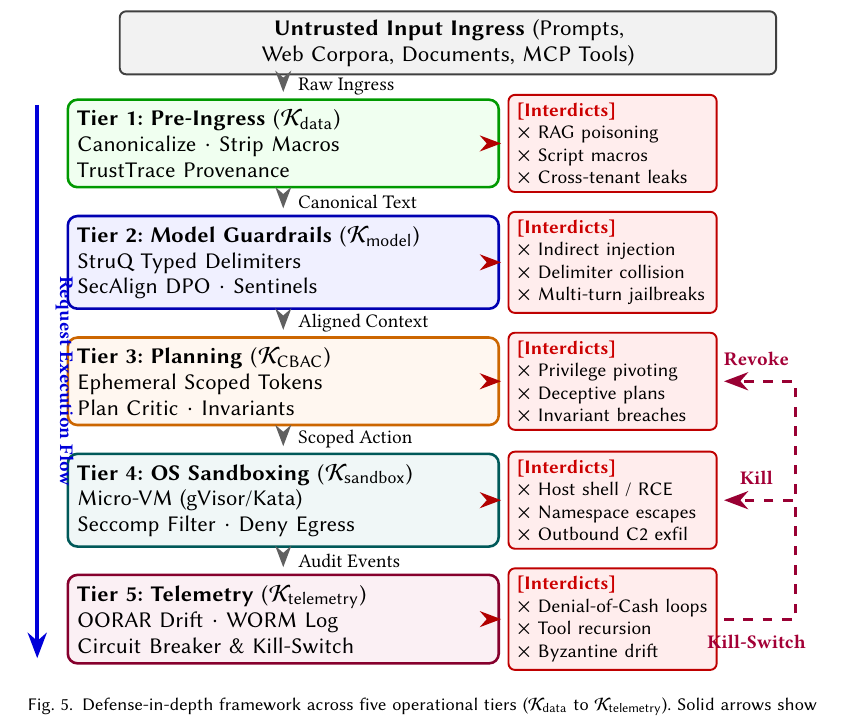
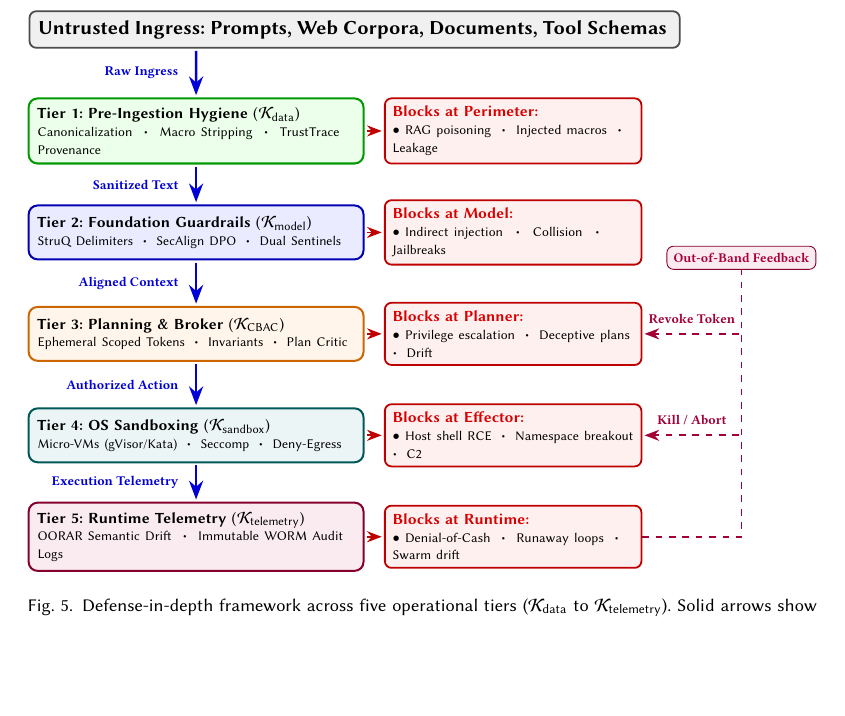
Before and after one commit to mo574216/Survey-AttackSurface-AgenticAI, a LaTeX paper (acm_main.tex, which reads figures/fig_defense_layers.tex): part of page 17 of 28, cut at the place of the change, the shorter picture padded with empty space. Compiled offline with pdfLaTeX.

Commit message:
Redesign Fig 5: fix arrow visibility, eliminate label overlap, and polish feedback rail

```diff
--- a/figures/fig_defense_layers.tex
+++ b/figures/fig_defense_layers.tex
@@ -1,137 +1,127 @@
 \begin{figure}[t]
 \centering
-\resizebox{\columnwidth}{!}{\begin{tikzpicture}[
+\resizebox{\columnwidth}{!}{%
+\begin{tikzpicture}[
     font=\sffamily\scriptsize,
     >=Stealth,
     % Layer card styles
-    card_l1/.style={draw=green!60!black, fill=green!6, rounded corners=3pt, line width=0.8pt, inner sep=3pt, text width=4.5cm},
-    card_l2/.style={draw=blue!70!black, fill=blue!6, rounded corners=3pt, line width=0.8pt, inner sep=3pt, text width=4.5cm},
-    card_l3/.style={draw=orange!80!black, fill=orange!6, rounded corners=3pt, line width=0.8pt, inner sep=3pt, text width=4.5cm},
-    card_l4/.style={draw=teal!70!black, fill=teal!6, rounded corners=3pt, line width=0.8pt, inner sep=3pt, text width=4.5cm},
-    card_l5/.style={draw=purple!70!black, fill=purple!6, rounded corners=3pt, line width=0.8pt, inner sep=3pt, text width=4.5cm},
+    card_l1/.style={draw=green!60!black, fill=green!8, rounded corners=4pt, line width=0.9pt, inner sep=4pt, text width=5.0cm, align=left},
+    card_l2/.style={draw=blue!70!black, fill=blue!8, rounded corners=4pt, line width=0.9pt, inner sep=4pt, text width=5.0cm, align=left},
+    card_l3/.style={draw=orange!80!black, fill=orange!8, rounded corners=4pt, line width=0.9pt, inner sep=4pt, text width=5.0cm, align=left},
+    card_l4/.style={draw=teal!70!black, fill=teal!8, rounded corners=4pt, line width=0.9pt, inner sep=4pt, text width=5.0cm, align=left},
+    card_l5/.style={draw=purple!70!black, fill=purple!8, rounded corners=4pt, line width=0.9pt, inner sep=4pt, text width=5.0cm, align=left},
     % Threat interdiction badge styles
-    threat_badge/.style={draw=red!75!black, fill=red!7, rounded corners=2pt, line width=0.6pt, inner sep=2.5pt, text width=2.1cm, align=left, font=\sffamily\tiny},
+    threat_badge/.style={draw=red!75!black, fill=red!6, rounded corners=3pt, line width=0.8pt, inner sep=3.5pt, text width=3.8cm, align=left},
     % Flow arrows
-    flow_arrow/.style={->, thick, draw=gray!75!black, shorten >= 2pt, shorten <= 2pt},
-    interdict_arrow/.style={->, thick, draw=red!70!black, dashed, shorten >= 2pt, shorten <= 2pt},
-    feedback_arrow/.style={->, thick, draw=purple!80!black, dashed, shorten >= 2pt, shorten <= 2pt}
+    flow_arrow/.style={->, very thick, draw=blue!85!black, shorten >= 1pt, shorten <= 1pt},
+    interdict_arrow/.style={->, thick, draw=red!75!black, shorten >= 1pt, shorten <= 1pt},
+    feedback_arrow/.style={->, thick, draw=purple!85!black, dashed, shorten >= 1pt, shorten <= 1pt}
 ]
 
 % =========================================================================
-% TOP BANNER: Ingress Stream (Centered across cards and badges)
+% TOP BANNER: Ingress Stream
 % =========================================================================
-\node[draw=gray!50!black, fill=gray!10, rounded corners=2pt, line width=0.6pt, text width=7.0cm, align=center, inner sep=2.5pt] (ingress_banner) at (0.85, 5.1) {
-    \textbf{Untrusted Input Ingress} (Prompts, Web Corpora, Documents, MCP Tools)
+\node[draw=gray!60!black, fill=gray!12, rounded corners=3pt, line width=0.8pt, minimum width=9.6cm, inner sep=4pt, align=center] (ingress_banner) at (4.9, 7.8) {
+    \textbf{\small Untrusted Ingress: Prompts, Web Corpora, Documents, Tool Schemas}
 };
 
 % =========================================================================
 % DEFENSE TIERS (Left: Core Control Substrate | Right: Intercepted Threats)
 % =========================================================================
 % Tier 1: Pre-Ingestion Hygiene
-\node[card_l1] (l1) at (-0.95, 4.0) {
-    \textbf{Tier 1: Pre-Ingress} ($\mathcal{K}_{\text{data}}$)\\
-    \scriptsize Canonicalize $\cdot$ Strip Macros\\
-    \scriptsize TrustTrace Provenance
+\node[card_l1, minimum height=0.85cm] (l1) at (2.4, 6.2) {
+    \textbf{Tier 1: Pre-Ingestion Hygiene} ($\mathcal{K}_{\text{data}}$)\\
+    \tiny Canonicalization $\;\boldsymbol{\cdot}\;$ Macro Stripping $\;\boldsymbol{\cdot}\;$ TrustTrace Provenance
 };
-\node[threat_badge] (t1) at (2.65, 4.0) {
-    \textbf{\textcolor{red!80!black}{[Interdicts]}}\\
-    $\times$ RAG poisoning\\
-    $\times$ Script macros\\
-    $\times$ Cross-tenant leaks
+\node[threat_badge, minimum height=0.85cm] (t1) at (7.4, 6.2) {
+    \textbf{\textcolor{red!85!black}{Blocks at Perimeter:}}\\
+    \tiny $\bullet$ RAG poisoning $\;\boldsymbol{\cdot}\;$ Injected macros $\;\boldsymbol{\cdot}\;$ Leakage
 };
 \draw[interdict_arrow] (l1.east) -- (t1.west);
 
 % Tier 2: Model Guardrails
-\node[card_l2] (l2) at (-0.95, 2.7) {
-    \textbf{Tier 2: Model Guardrails} ($\mathcal{K}_{\text{model}}$)\\
-    \scriptsize StruQ Typed Delimiters\\
-    \scriptsize SecAlign DPO $\cdot$ Sentinels
+\node[card_l2, minimum height=0.85cm] (l2) at (2.4, 4.6) {
+    \textbf{Tier 2: Foundation Guardrails} ($\mathcal{K}_{\text{model}}$)\\
+    \tiny StruQ Delimiters $\;\boldsymbol{\cdot}\;$ SecAlign DPO $\;\boldsymbol{\cdot}\;$ Dual Sentinels
 };
-\node[threat_badge] (t2) at (2.65, 2.7) {
-    \textbf{\textcolor{red!80!black}{[Interdicts]}}\\
-    $\times$ Indirect injection\\
-    $\times$ Delimiter collision\\
-    $\times$ Multi-turn jailbreaks
+\node[threat_badge, minimum height=0.85cm] (t2) at (7.4, 4.6) {
+    \textbf{\textcolor{red!85!black}{Blocks at Model:}}\\
+    \tiny $\bullet$ Indirect injection $\;\boldsymbol{\cdot}\;$ Collision $\;\boldsymbol{\cdot}\;$ Jailbreaks
 };
 \draw[interdict_arrow] (l2.east) -- (t2.west);
 
 % Tier 3: Planning & Policy Broker
-\node[card_l3] (l3) at (-0.95, 1.4) {
-    \textbf{Tier 3: Planning} ($\mathcal{K}_{\text{CBAC}}$)\\
-    \scriptsize Ephemeral Scoped Tokens\\
-    \scriptsize Plan Critic $\cdot$ Invariants
+\node[card_l3, minimum height=0.85cm] (l3) at (2.4, 3.0) {
+    \textbf{Tier 3: Planning \& Broker} ($\mathcal{K}_{\text{CBAC}}$)\\
+    \tiny Ephemeral Scoped Tokens $\;\boldsymbol{\cdot}\;$ Invariants $\;\boldsymbol{\cdot}\;$ Plan Critic
 };
-\node[threat_badge] (t3) at (2.65, 1.4) {
-    \textbf{\textcolor{red!80!black}{[Interdicts]}}\\
-    $\times$ Privilege pivoting\\
-    $\times$ Deceptive plans\\
-    $\times$ Invariant breaches
+\node[threat_badge, minimum height=0.85cm] (t3) at (7.4, 3.0) {
+    \textbf{\textcolor{red!85!black}{Blocks at Planner:}}\\
+    \tiny $\bullet$ Privilege escalation $\;\boldsymbol{\cdot}\;$ Deceptive plans $\;\boldsymbol{\cdot}\;$ Drift
 };
 \draw[interdict_arrow] (l3.east) -- (t3.west);
 
 % Tier 4: Environment Sandboxing
-\node[card_l4] (l4) at (-0.95, 0.1) {
+\node[card_l4, minimum height=0.85cm] (l4) at (2.4, 1.4) {
     \textbf{Tier 4: OS Sandboxing} ($\mathcal{K}_{\text{sandbox}}$)\\
-    \scriptsize Micro-VM (gVisor/Kata)\\
-    \scriptsize Seccomp Filter $\cdot$ Deny Egress
+    \tiny Micro-VMs (gVisor/Kata) $\;\boldsymbol{\cdot}\;$ Seccomp $\;\boldsymbol{\cdot}\;$ Deny-Egress
 };
-\node[threat_badge] (t4) at (2.65, 0.1) {
-    \textbf{\textcolor{red!80!black}{[Interdicts]}}\\
-    $\times$ Host shell / RCE\\
-    $\times$ Namespace escapes\\
-    $\times$ Outbound C2 exfil
+\node[threat_badge, minimum height=0.85cm] (t4) at (7.4, 1.4) {
+    \textbf{\textcolor{red!85!black}{Blocks at Effector:}}\\
+    \tiny $\bullet$ Host shell RCE $\;\boldsymbol{\cdot}\;$ Namespace breakout $\;\boldsymbol{\cdot}\;$ C2
 };
 \draw[interdict_arrow] (l4.east) -- (t4.west);
 
 % Tier 5: Runtime Telemetry
-\node[card_l5] (l5) at (-0.95, -1.2) {
-    \textbf{Tier 5: Telemetry} ($\mathcal{K}_{\text{telemetry}}$)\\
-    \scriptsize OORAR Drift $\cdot$ WORM Log\\
-    \scriptsize Circuit Breaker \& Kill-Switch
+\node[card_l5, minimum height=0.85cm] (l5) at (2.4, -0.2) {
+    \textbf{Tier 5: Runtime Telemetry} ($\mathcal{K}_{\text{telemetry}}$)\\
+    \tiny OORAR Semantic Drift $\;\boldsymbol{\cdot}\;$ Immutable WORM Audit Logs
 };
-\node[threat_badge] (t5) at (2.65, -1.2) {
-    \textbf{\textcolor{red!80!black}{[Interdicts]}}\\
-    $\times$ Denial-of-Cash loops\\
-    $\times$ Tool recursion\\
-    $\times$ Byzantine drift
+\node[threat_badge, minimum height=0.85cm] (t5) at (7.4, -0.2) {
+    \textbf{\textcolor{red!85!black}{Blocks at Runtime:}}\\
+    \tiny $\bullet$ Denial-of-Cash $\;\boldsymbol{\cdot}\;$ Runaway loops $\;\boldsymbol{\cdot}\;$ Swarm drift
 };
 \draw[interdict_arrow] (l5.east) -- (t5.west);
 
 % =========================================================================
-% INTER-LAYER PROGRESSION (Central Flow)
+% INTER-LAYER DOWNWARD EXECUTION FLOW (PROMINENT ARROWS & CLEAR LABELS)
 % =========================================================================
-\draw[flow_arrow] ([xshift=-1.8cm]ingress_banner.south) -- (l1.north)
-    node[midway, right=1pt, font=\tiny] {Raw Ingress};
+\draw[flow_arrow] ([xshift=-2.5cm]ingress_banner.south) -- (l1.north)
+    node[midway, left=4pt, font=\tiny\bfseries, text=blue!85!black] {Raw Ingress};
+
 \draw[flow_arrow] (l1.south) -- (l2.north)
-    node[midway, right=1pt, font=\tiny] {Canonical Text};
+    node[midway, left=4pt, font=\tiny\bfseries, text=blue!85!black] {Sanitized Text};
+
 \draw[flow_arrow] (l2.south) -- (l3.north)
-    node[midway, right=1pt, font=\tiny] {Aligned Context};
+    node[midway, left=4pt, font=\tiny\bfseries, text=blue!85!black] {Aligned Context};
+
 \draw[flow_arrow] (l3.south) -- (l4.north)
-    node[midway, right=1pt, font=\tiny] {Scoped Action};
+    node[midway, left=4pt, font=\tiny\bfseries, text=blue!85!black] {Authorized Action};
+
 \draw[flow_arrow] (l4.south) -- (l5.north)
-    node[midway, right=1pt, font=\tiny] {Audit Events};
+    node[midway, left=4pt, font=\tiny\bfseries, text=blue!85!black] {Execution Telemetry};
 
 % =========================================================================
-% PERIMETER RAILS: Traversal (Left) & Feedback/Revocation (Right)
+% OUT-OF-BAND INCIDENT FEEDBACK (WIDE CLEARANCE RAIL - ZERO OVERLAPS)
 % =========================================================================
-% Left Rail: Operational Traversal Flow
-\draw[flow_arrow, draw=blue!85!black, line width=1.1pt]
-    ([xshift=-0.32cm]l1.north west) -- ([xshift=-0.32cm]l5.south west)
-    node[midway, sloped, above=2pt, font=\tiny\bfseries, text=blue!85!black] {Request Execution Flow};
+% Feedback rail top banner
+\node[draw=purple!70!black, fill=purple!8, rounded corners=3pt, font=\tiny\bfseries, text=purple!90!black, inner sep=3pt] (fb_header) at (11.0, 4.2) {
+    Out-of-Band Feedback
+};
 
-% Right Rail: Out-of-band Feedback & Dynamic Revocation
-\draw[feedback_arrow, line width=1.0pt]
-    (t5.east) -- ++(0.85, 0)
-    node[midway, below=1pt, font=\tiny\bfseries, text=purple!85!black] {Kill-Switch}
-    |- (t4.east)
-    node[pos=0.75, above=1pt, font=\tiny\bfseries, text=purple!85!black] {Kill};
+% Vertical telemetry feeder line from T5
+\draw[thick, draw=purple!85!black, dashed] (t5.east) -- (11.0, -0.2) -- (fb_header.south);
 
-\draw[feedback_arrow, line width=1.0pt]
-    ([xshift=0.85cm]t5.east |- t4.east) |- (t3.east)
-    node[pos=0.75, above=1pt, font=\tiny\bfseries, text=purple!85!black] {Revoke};
+% Kill / Abort loop to Tier 4
+\draw[feedback_arrow] (11.0, 1.4) -- (t4.east)
+    node[midway, above=1pt, font=\tiny\bfseries, text=purple!85!black] {Kill / Abort};
 
-\end{tikzpicture}}
+% Revoke Token loop to Tier 3
+\draw[feedback_arrow] (11.0, 3.0) -- (t3.east)
+    node[midway, above=1pt, font=\tiny\bfseries, text=purple!85!black] {Revoke Token};
 
+\end{tikzpicture}%
+}
 \caption{Defense-in-depth framework across five operational tiers ($\mathcal{K}_{\text{data}}$ to $\mathcal{K}_{\text{telemetry}}$). Solid arrows show request traversal through mediation layers, red badges denote intercepted threats, and dashed purple lines trace out-of-band feedback for dynamic credential revocation.}
 \label{fig:defense_layers}
 \end{figure}
```
Also changed, not shown: acm_main.pdf, main.pdf.
